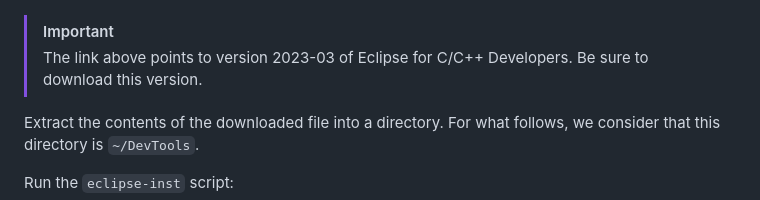
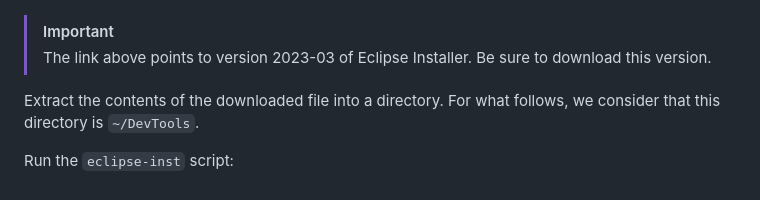
Before and after one commit to PascalBod/IMTAtlantique-2024, a Markdown page: prerequisites_instructions.md, the part around the change. Rendered like a GitHub page.

Commit message:
Correct a typo

```diff
--- a/prerequisites_instructions.md
+++ b/prerequisites_instructions.md
@@ -12,7 +12,7 @@ Go to the [Eclipse Installer 2023‑03 R web page](https://www.eclipse.org/downl
 ![Eclipse download link](images-readme/eclipseInstallerDownload.png)
 
 > [!IMPORTANT]
-> The link above points to version 2023-03 of Eclipse for C/C++ Developers. Be sure to download this version.
+> The link above points to version 2023-03 of Eclipse Installer. Be sure to download this version.
 
 Extract the contents of the downloaded file into a directory. For what follows, we consider that this directory is `~/DevTools`.
 
```
